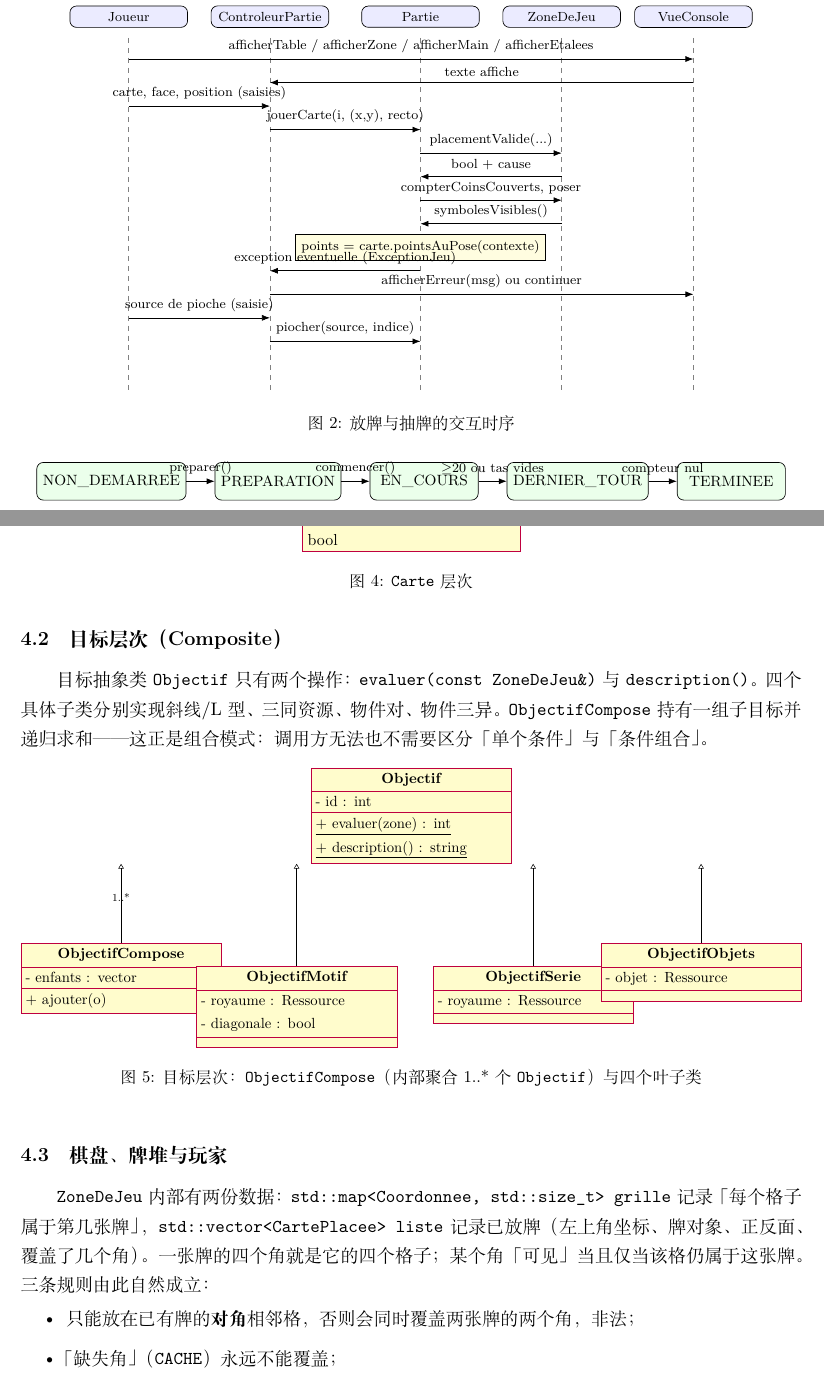
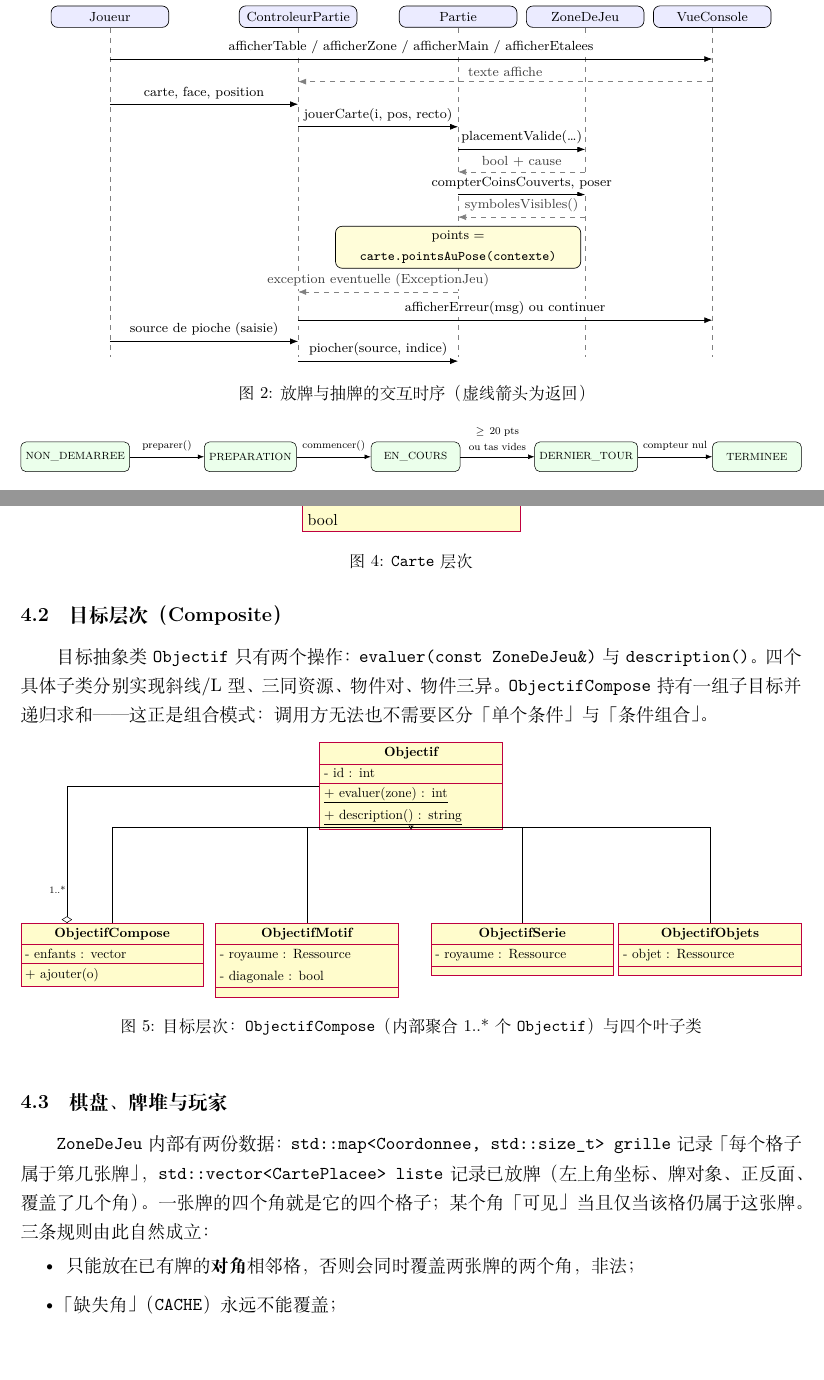
Before and after one commit to liuyucheng123/Cpp-project, a LaTeX document (rapport/rapport.tex): two parts of pages 7 and 8 of 20, joined at a grey line, cut so that both start at the same text, the shorter picture padded with empty space. Compiled offline with XeLaTeX.

Commit message:
docs(rapport): correction de la mise en page des figures 2, 3, 5 et du tableau 2

```diff
--- a/rapport/rapport.tex
+++ b/rapport/rapport.tex
@@ -194,27 +194,33 @@ ranges/concepts/modules、线程、正则、\cl{chrono}、\cl{format} 等，因
 \begin{figure}[h]
 \centering
 \begin{adjustbox}{max width=\linewidth}
-\begin{tikzpicture}[font=\scriptsize, every node/.style={align=center}]
-\foreach \x/\n in {0/Joueur, 3.0/ControleurPartie, 6.2/Partie, 9.2/ZoneDeJeu, 12.0/VueConsole} {
-  \node[draw, rounded corners, fill=blue!8, minimum width=2.5cm] (l\x) at (\x,0) {\n};
-  \draw[dashed, gray] (\x,-0.45) -- (\x,-8.0);
-}
-\draw[-{Latex}] (0,-0.9) -- (12,-0.9) node[midway, above] {afficherTable / afficherZone / afficherMain / afficherEtalees};
-\draw[-{Latex}] (12,-1.4) -- (3.0,-1.4) node[midway, above] {texte affiche};
-\draw[-{Latex}] (0,-1.9) -- (3.0,-1.9) node[midway, above] {carte, face, position (saisies)};
-\draw[-{Latex}] (3.0,-2.4) -- (6.2,-2.4) node[midway, above] {jouerCarte(i, (x,y), recto)};
-\draw[-{Latex}] (6.2,-2.9) -- (9.2,-2.9) node[midway, above] {placementValide(...)};
-\draw[{Latex}-] (6.2,-3.4) -- (9.2,-3.4) node[midway, above] {bool + cause};
-\draw[-{Latex}] (6.2,-3.9) -- (9.2,-3.9) node[midway, above] {compterCoinsCouverts, poser};
-\draw[{Latex}-] (6.2,-4.4) -- (9.2,-4.4) node[midway, above] {symbolesVisibles()};
-\node[draw, fill=yellow!12, minimum width=4.6cm] at (6.2,-4.9) {points = carte.pointsAuPose(contexte)};
-\draw[-{Latex}] (6.2,-5.4) -- (3.0,-5.4) node[midway, above] {exception eventuelle (ExceptionJeu)};
-\draw[-{Latex}] (3.0,-5.9) -- (12,-5.9) node[midway, above] {afficherErreur(msg) ou continuer};
-\draw[-{Latex}] (0,-6.4) -- (3.0,-6.4) node[midway, above] {source de pioche (saisie)};
-\draw[-{Latex}] (3.0,-6.9) -- (6.2,-6.9) node[midway, above] {piocher(source, indice)};
+\begin{tikzpicture}[font=\scriptsize,
+  part/.style={draw, rounded corners, fill=blue!8, minimum width=2.5cm, align=center},
+  msg/.style={above=1.5pt, fill=white, inner sep=1.5pt, align=center},
+  ret/.style={above=1.5pt, fill=white, inner sep=1.5pt, align=center, text=black!75},
+  note/.style={draw, rounded corners, fill=yellow!15, align=center, inner sep=3pt}]
+\node[part] (p0) at (0,0) {Joueur};
+\node[part] (p1) at (4.0,0) {ControleurPartie};
+\node[part] (p2) at (7.4,0) {Partie};
+\node[part] (p3) at (10.1,0) {ZoneDeJeu};
+\node[part] (p4) at (12.8,0) {VueConsole};
+\foreach \p in {p0,p1,p2,p3,p4} {\draw[dashed, gray] (\p.south) -- ++(0,-7.0);}
+\draw[-{Latex}] (p0.south |- 0,-0.90) -- node[msg] {afficherTable / afficherZone / afficherMain / afficherEtalees} (p4.south |- 0,-0.90);
+\draw[-{Latex}, dashed, gray] (p4.south |- 0,-1.38) -- node[ret] {texte affiche} (p1.south |- 0,-1.38);
+\draw[-{Latex}] (p0.south |- 0,-1.86) -- node[msg] {carte, face, position} (p1.south |- 0,-1.86);
+\draw[-{Latex}] (p1.south |- 0,-2.34) -- node[msg] {jouerCarte(i, pos, recto)} (p2.south |- 0,-2.34);
+\draw[-{Latex}] (p2.south |- 0,-2.82) -- node[msg] {placementValide(\dots)} (p3.south |- 0,-2.82);
+\draw[-{Latex}, dashed, gray] (p3.south |- 0,-3.30) -- node[ret] {bool + cause} (p2.south |- 0,-3.30);
+\draw[-{Latex}] (p2.south |- 0,-3.78) -- node[msg] {compterCoinsCouverts, poser} (p3.south |- 0,-3.78);
+\draw[-{Latex}, dashed, gray] (p3.south |- 0,-4.26) -- node[ret] {symbolesVisibles()} (p2.south |- 0,-4.26);
+\node[note, text width=5.0cm] at (7.4,-4.90) {points = \texttt{carte.pointsAuPose(contexte)}};
+\draw[-{Latex}, dashed, gray] (p2.south |- 0,-5.85) -- node[ret] {exception eventuelle (ExceptionJeu)} (p1.south |- 0,-5.85);
+\draw[-{Latex}] (p1.south |- 0,-6.45) -- node[msg] {afficherErreur(msg) ou continuer} (p4.south |- 0,-6.45);
+\draw[-{Latex}] (p0.south |- 0,-6.90) -- node[msg] {source de pioche (saisie)} (p1.south |- 0,-6.90);
+\draw[-{Latex}] (p1.south |- 0,-7.32) -- node[msg] {piocher(source, indice)} (p2.south |- 0,-7.32);
 \end{tikzpicture}
 \end{adjustbox}
-\caption{放牌与抽牌的交互时序}
+\caption{放牌与抽牌的交互时序（虚线箭头为返回）}
 \label{fig:seq}
 \end{figure}
 
@@ -228,17 +234,20 @@ $\rightarrow$ \cl{EN\_COURS} $\rightarrow$ \cl{DERNIER\_TOUR} $\rightarrow$ \cl{
 \begin{figure}[h]
 \centering
 \begin{adjustbox}{max width=\linewidth}
-\begin{tikzpicture}[font=\footnotesize, node distance=6mm,
-  etat/.style={draw, rounded corners, fill=green!8, minimum width=2.3cm, minimum height=8mm, align=center}]
-\node[etat] (a) {NON\_DEMARREE};
-\node[etat, right=of a] (b) {PREPARATION};
-\node[etat, right=of b] (c) {EN\_COURS};
-\node[etat, right=of c] (d) {DERNIER\_TOUR};
-\node[etat, right=of d] (e) {TERMINEE};
-\draw[-{Latex}] (a) -- node[above, font=\scriptsize]{preparer()} (b);
-\draw[-{Latex}] (b) -- node[above, font=\scriptsize]{commencer()} (c);
-\draw[-{Latex}] (c) -- node[above, font=\scriptsize]{$\ge$20 ou tas vides} (d);
-\draw[-{Latex}] (d) -- node[above, font=\scriptsize]{compteur nul} (e);
+\begin{tikzpicture}[font=\scriptsize,
+  etat/.style={draw, rounded corners, fill=green!8, minimum width=2.4cm,
+               minimum height=8mm, align=center},
+  trans/.style={above=1.2mm, font=\scriptsize, fill=white, inner sep=1pt,
+                align=center, text width=1.9cm}]
+\node[etat] (a) at (0,0) {NON\_DEMARREE};
+\node[etat, right=20mm of a] (b) {PREPARATION};
+\node[etat, right=20mm of b] (c) {EN\_COURS};
+\node[etat, right=20mm of c] (d) {DERNIER\_TOUR};
+\node[etat, right=20mm of d] (e) {TERMINEE};
+\draw[-{Latex}] (a) -- node[trans] {preparer()} (b);
+\draw[-{Latex}] (b) -- node[trans] {commencer()} (c);
+\draw[-{Latex}] (c) -- node[trans] {$\ge 20$ pts ou tas vides} (d);
+\draw[-{Latex}] (d) -- node[trans] {compteur nul} (e);
 \end{tikzpicture}
 \end{adjustbox}
 \caption{对局状态机}
@@ -343,7 +352,7 @@ protected:
 \operation{\underline{+ evaluer(zone) : int}}
 \operation{\underline{+ description() : string}}
 \end{class}
-\begin{class}{ObjectifCompose}{-7.6,-4.6}
+\begin{class}{ObjectifCompose}{-8.6,-5.2}
 \attribute{- enfants : vector}
 \operation{+ ajouter(o)}
 \end{class}
@@ -354,14 +363,22 @@ protected:
 \begin{class}{ObjectifSerie}{3.2,-5.2}
 \attribute{- royaume : Ressource}
 \end{class}
-\begin{class}{ObjectifObjets}{7.6,-4.6}
+\begin{class}{ObjectifObjets}{8.6,-5.2}
 \attribute{- objet : Ressource}
 \end{class}
-\draw[-{Triangle[open]}] (ObjectifCompose.north) -- (Objectif.south -| ObjectifCompose.north);
-\draw[-{Triangle[open]}] (ObjectifMotif.north) -- (Objectif.south -| ObjectifMotif.north);
-\draw[-{Triangle[open]}] (ObjectifSerie.north) -- (Objectif.south -| ObjectifSerie.north);
-\draw[-{Triangle[open]}] (ObjectifObjets.north) -- (Objectif.south -| ObjectifObjets.north);
-\node[font=\scriptsize] at (-7.6,-3.4) {1..*};
+% generalisation en style arbre : les quatre sous-classes partagent une seule pointe
+\coordinate (bus) at (0,-2.45);
+\foreach \c in {ObjectifCompose, ObjectifMotif, ObjectifSerie, ObjectifObjets} {
+  \draw (\c.north) -- (\c.north |- bus);
+}
+\draw (ObjectifCompose.north |- bus) -- (ObjectifObjets.north |- bus);
+\draw[-{Triangle[open]}] (bus) -- (Objectif.south);
+% composition : ObjectifCompose contient 1..* Objectif (losange du cote du tout)
+\coordinate (agg) at ([xshift=-1.3cm]ObjectifCompose.north);
+\draw (agg) -- (agg |- Objectif.west) -- (Objectif.west);
+\node[left, font=\scriptsize, fill=white, inner sep=1pt] at ([yshift=0.95cm]agg) {1..*};
+\node[diamond, draw, fill=white, minimum width=8pt, minimum height=5pt, inner sep=0pt]
+      at ([yshift=2.8pt]agg) {};
 \end{tikzpicture}
 \end{adjustbox}
 \caption{目标层次：\cl{ObjectifCompose}（内部聚合 1..* 个 \cl{Objectif}）与四个叶子类}
```
Also changed, not shown: rapport/rapport.pdf, rapport/rapport.tex (12 more changed lines).
